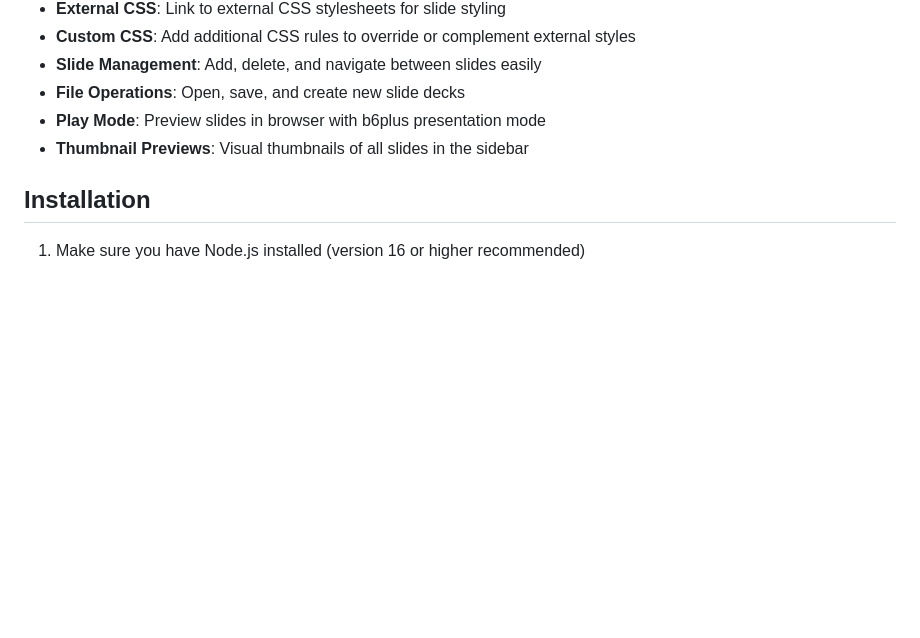
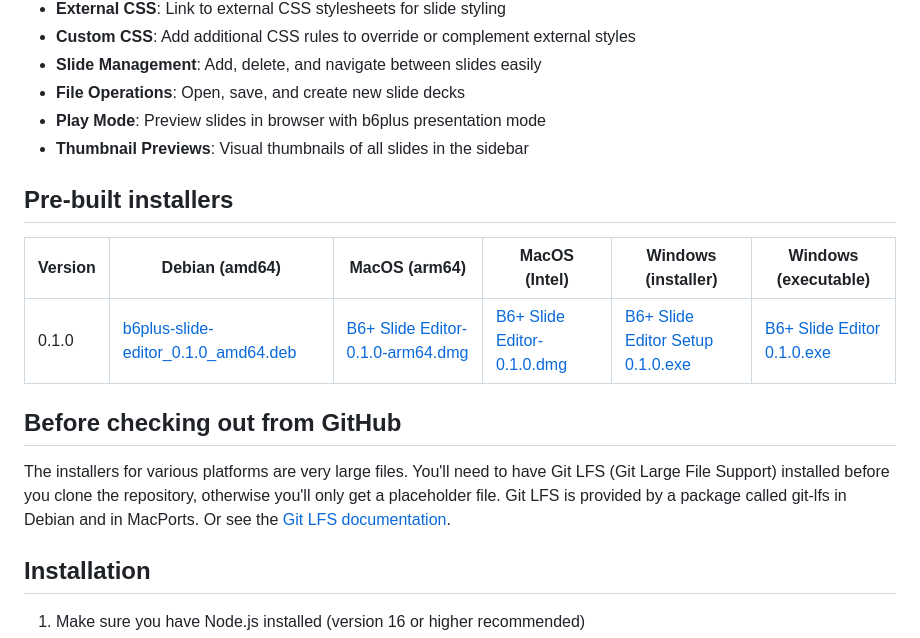
Before and after one commit to bert-github/b6plus-slide-editor, a Markdown page: README.md, the part around the change. Drawn GitHub-style; blank space fills up the shorter version.

Commit message:
Added links to installers. Explained about Git LFS.

```diff
--- a/README.md
+++ b/README.md
@@ -13,6 +13,21 @@ A WYSIWYG editor for HTML slide decks built with Electron and Squire RTE.
 - **File Operations**: Open, save, and create new slide decks
 - **Play Mode**: Preview slides in browser with b6plus presentation mode
 - **Thumbnail Previews**: Visual thumbnails of all slides in the sidebar
+
+## Pre-built installers
+
+| Version | Debian (amd64) | MacOS (arm64) | MacOS (Intel) | Windows (installer) | Windows (executable) |
+|---------|----------------|---------------|---------------|---------------------|----------------------|
+| 0.1.0   | [b6plus-slide-editor_0.1.0_amd64.deb](https://bert-github.github.io/b6plus-slide-editor/dist/b6plus-slide-editor_0.1.0_amd64.deb) | [B6+ Slide Editor-0.1.0-arm64.dmg](https://bert-github.github.io/b6plus-slide-editor/dist/B6+%20Slide%20Editor-0.1.0-arm64.dmg) | [B6+ Slide Editor-0.1.0.dmg](https://bert-github.github.io/b6plus-slide-editor/dist/B6+%20Slide%20Editor-0.1.0.dmg) | [B6+ Slide Editor Setup 0.1.0.exe](https://bert-github.github.io/b6plus-slide-editor/dist/B6+%20Slide%20Editor%20Setup%200.1.0.exe) | [B6+ Slide Editor 0.1.0.exe](https://bert-github.github.io/b6plus-slide-editor/dist/B6+%20Slide%20Editor%200.1.0.exe) |
+
+## Before checking out from GitHub
+
+The installers for various platforms are very large files. You'll need
+to have Git LFS (Git Large File Support) installed before you clone
+the repository, otherwise you'll only get a placeholder file. Git LFS
+is provided by a package called git-lfs in Debian and in MacPorts. Or
+see the [Git LFS
+documentation](https://github.com/git-lfs/git-lfs/blob/main/README.md).
 
 ## Installation
 
```
